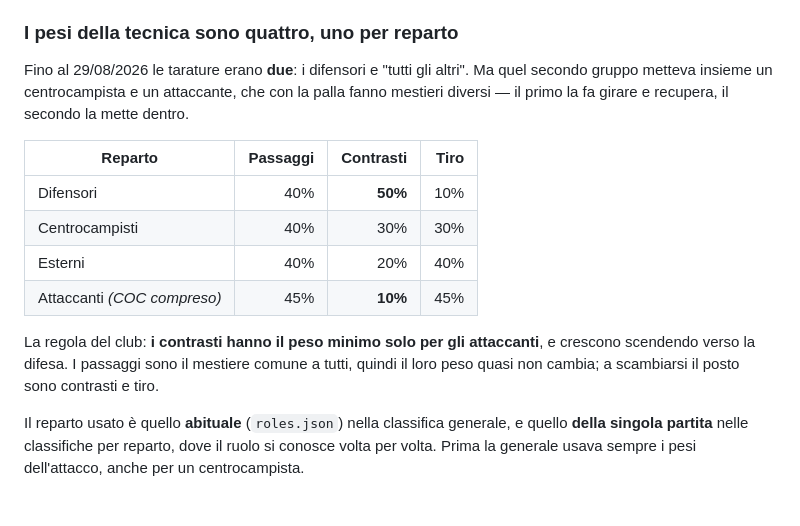
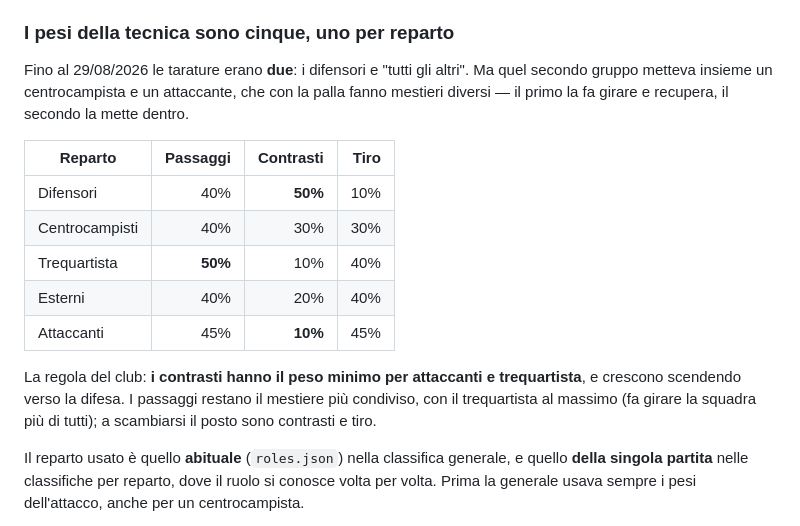
Before and after one commit to Pesix97/lentoni-dashboard, a Markdown page: README.md, the part around the change. GitHub-like rendering.

```diff
--- a/README.md
+++ b/README.md
@@ -946,7 +946,7 @@ si può smorzare — quindi restituiva il valore grezzo. **Lo smorzamento lì no
 applicato, senza un errore, senza un test rosso, senza niente.** Corretto: la formazione tipo
 scelta non cambia, cambiano solo i punteggi interni.
 
-### I pesi della tecnica sono quattro, uno per reparto
+### I pesi della tecnica sono cinque, uno per reparto
 
 Fino al 29/08/2026 le tarature erano **due**: i difensori e "tutti gli altri". Ma quel
 secondo gruppo metteva insieme un centrocampista e un attaccante, che con la palla fanno
@@ -956,12 +956,14 @@ mestieri diversi — il primo la fa girare e recupera, il secondo la mette dentr
 | --- | ---: | ---: | ---: |
 | Difensori | 40% | **50%** | 10% |
 | Centrocampisti | 40% | 30% | 30% |
+| Trequartista | **50%** | 10% | 40% |
 | Esterni | 40% | 20% | 40% |
-| Attaccanti *(COC compreso)* | 45% | **10%** | 45% |
+| Attaccanti | 45% | **10%** | 45% |
 
-La regola del club: **i contrasti hanno il peso minimo solo per gli attaccanti**, e crescono
-scendendo verso la difesa. I passaggi sono il mestiere comune a tutti, quindi il loro peso
-quasi non cambia; a scambiarsi il posto sono contrasti e tiro.
+La regola del club: **i contrasti hanno il peso minimo per attaccanti e trequartista**, e
+crescono scendendo verso la difesa. I passaggi restano il mestiere più condiviso, con il
+trequartista al massimo (fa girare la squadra più di tutti); a scambiarsi il posto sono
+contrasti e tiro.
 
 Il reparto usato è quello **abituale** (`roles.json`) nella classifica generale, e quello
 **della singola partita** nelle classifiche per reparto, dove il ruolo si conosce volta per
```
Also changed, not shown: APPUNTI.md (+11 -0 lines).
